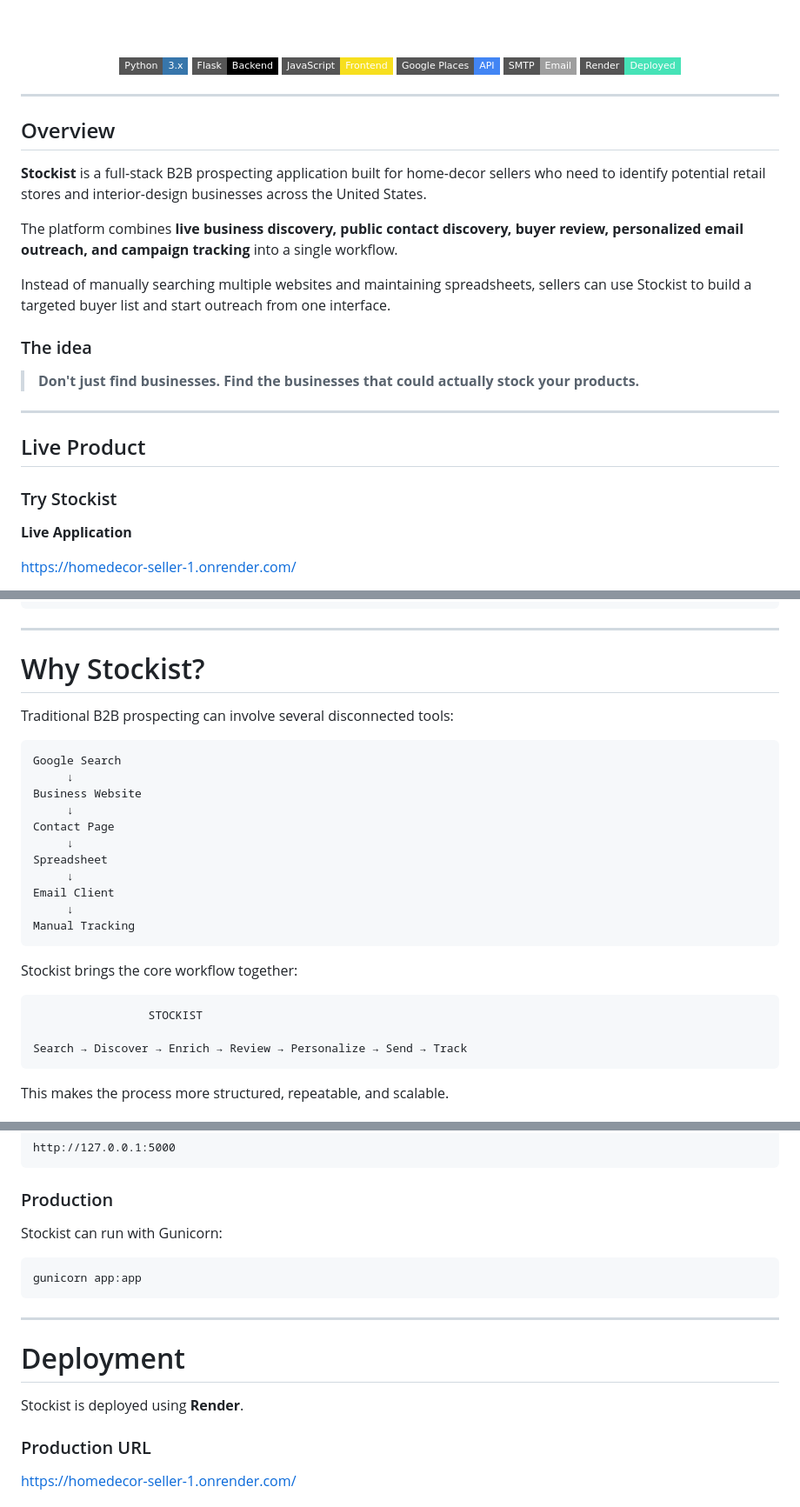
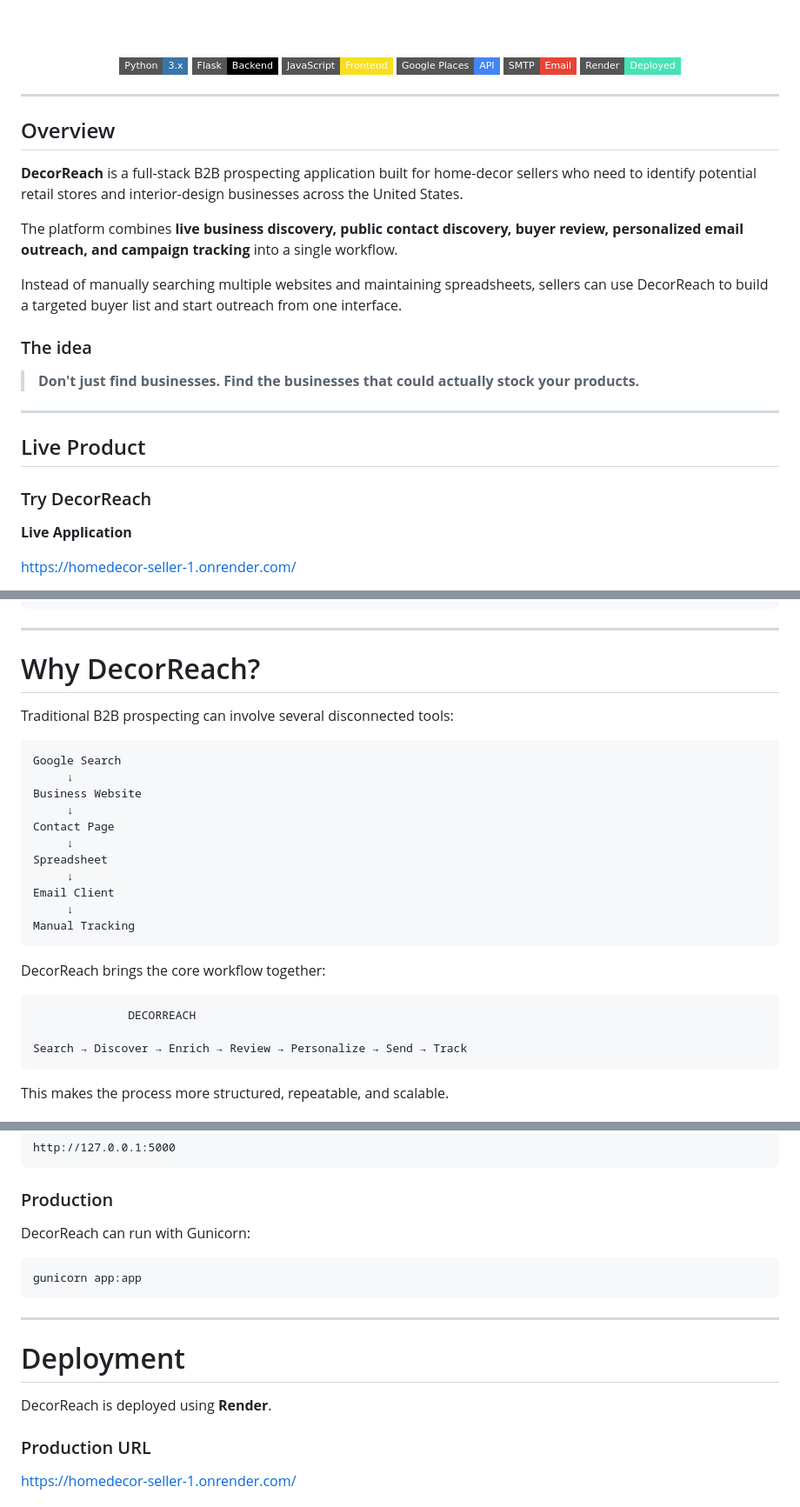
Before and after one commit to jasminefloraa/HomeDecor_seller, a Markdown page: README.md, 3 parts joined by grey strips. Shown at 87% size. Drawn GitHub-style; badges without logos.

````diff
--- a/README.md
+++ b/README.md
@@ -27,7 +27,7 @@
 <img src="https://img.shields.io/badge/Flask-Backend-000000?style=flat-square&logo=flask&logoColor=white">
 <img src="https://img.shields.io/badge/JavaScript-Frontend-F7DF1E?style=flat-square&logo=javascript&logoColor=black">
 <img src="https://img.shields.io/badge/Google%20Places-API-4285F4?style=flat-square&logo=googlemaps&logoColor=white">
-<img src="https://img.shields.io/badge/SMTP-Email- EA4335?style=flat-square&logo=gmail&logoColor=white">
+<img src="https://img.shields.io/badge/SMTP-Email-EA4335?style=flat-square&logo=gmail&logoColor=white">
 <img src="https://img.shields.io/badge/Render-Deployed-46E3B7?style=flat-square&logo=render&logoColor=black">
 
 </div>
@@ -36,11 +36,11 @@
 
 ## Overview
 
-**Stockist** is a full-stack B2B prospecting application built for home-decor sellers who need to identify potential retail stores and interior-design businesses across the United States.
+**DecorReach** is a full-stack B2B prospecting application built for home-decor sellers who need to identify potential retail stores and interior-design businesses across the United States.
 
 The platform combines **live business discovery, public contact discovery, buyer review, personalized email outreach, and campaign tracking** into a single workflow.
 
-Instead of manually searching multiple websites and maintaining spreadsheets, sellers can use Stockist to build a targeted buyer list and start outreach from one interface.
+Instead of manually searching multiple websites and maintaining spreadsheets, sellers can use DecorReach to build a targeted buyer list and start outreach from one interface.
 
 ### The idea
 
@@ -50,7 +50,7 @@ Instead of manually searching multiple websites and maintaining spreadsheets, se
 
 ## Live Product
 
-### Try Stockist
+### Try DecorReach
 
 **Live Application**
 
@@ -124,7 +124,7 @@ https://github.com/jasminefloraa/HomeDecor_seller
 
 ---
 
-# Why Stockist?
+# Why DecorReach?
 
 Traditional B2B prospecting can involve several disconnected tools:
 
@@ -142,10 +142,10 @@ Email Client
 Manual Tracking
 ```
 
-Stockist brings the core workflow together:
+DecorReach brings the core workflow together:
 
 ```text
-                 STOCKIST
+              DECORREACH
 
 Search → Discover → Enrich → Review → Personalize → Send → Track
 ```
@@ -566,7 +566,7 @@ http://127.0.0.1:5000
 
 ### Production
 
-Stockist can run with Gunicorn:
+DecorReach can run with Gunicorn:
 
 ```bash
 gunicorn app:app
@@ -576,7 +576,7 @@ gunicorn app:app
 
 # Deployment
 
-Stockist is deployed using **Render**.
+DecorReach is deployed using **Render**.
 
 ### Production URL
 
````
Also changed, not shown: other parts of README.md (+12 -12 lines).
